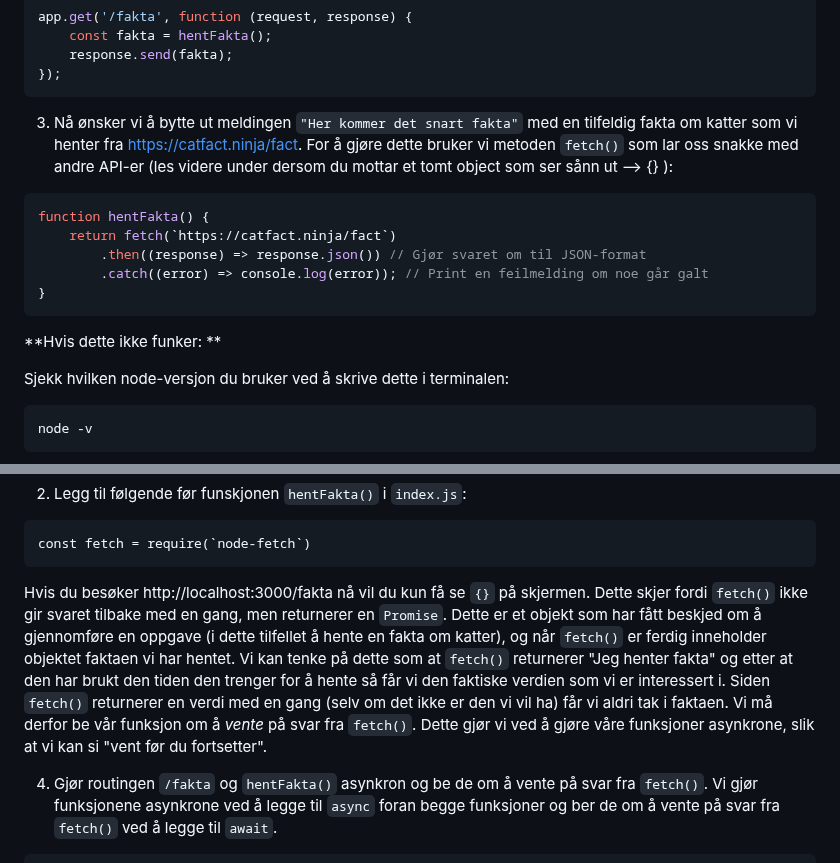
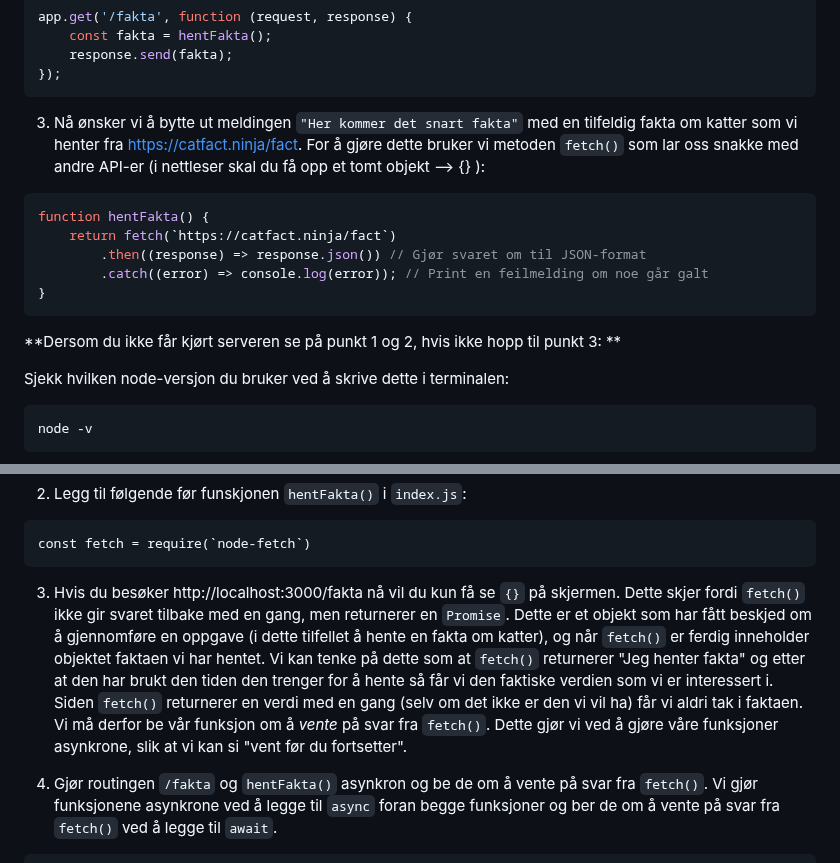
Before and after one commit to bekk/skolebesok-workshops, a Markdown page: express-server/README.md, 2 parts joined by grey strips. Drawn GitHub-style.

````diff
--- a/express-server/README.md
+++ b/express-server/README.md
@@ -288,7 +288,7 @@ app.get('/fakta', function (request, response) {
 });
 ```
 
-3. Nå ønsker vi å bytte ut meldingen `"Her kommer det snart fakta"` med en tilfeldig fakta om katter som vi henter fra https://catfact.ninja/fact. For å gjøre dette bruker vi metoden `fetch()` som lar oss snakke med andre API-er (les videre under dersom du mottar et tomt object som ser sånn ut --> {} ):
+3. Nå ønsker vi å bytte ut meldingen `"Her kommer det snart fakta"` med en tilfeldig fakta om katter som vi henter fra https://catfact.ninja/fact. For å gjøre dette bruker vi metoden `fetch()` som lar oss snakke med andre API-er (i nettleser skal du få opp et tomt objekt --> {} ):
 ```javascript
 function hentFakta() {
 	return fetch(`https://catfact.ninja/fact`)
@@ -297,7 +297,7 @@ function hentFakta() {
 }
 ```
 
-**Hvis dette ikke funker: **
+**Dersom du ikke får kjørt serveren se på punkt 1 og 2, hvis ikke hopp til punkt 3: **
 
 Sjekk hvilken node-versjon du bruker ved å skrive dette i terminalen:
 ```
@@ -316,7 +316,7 @@ npm install node-fetch@2
 const fetch = require(`node-fetch`)
 ```
 
-Hvis du besøker http://localhost:3000/fakta nå vil du kun få se `{}` på skjermen. Dette skjer fordi `fetch()` ikke gir svaret tilbake med en gang, men returnerer en `Promise`. Dette er et objekt som har fått beskjed om å gjennomføre en oppgave (i dette tilfellet å hente en fakta om katter), og når `fetch()` er ferdig inneholder objektet faktaen vi har hentet. Vi kan tenke på dette som at `fetch()` returnerer "Jeg henter fakta" og etter at den har brukt den tiden den trenger for å hente så får vi den faktiske verdien som vi er interessert i. Siden `fetch()` returnerer en verdi med en gang (selv om det ikke er den vi vil ha) får vi aldri tak i faktaen. Vi må derfor be vår funksjon om å *vente* på svar fra `fetch()`. Dette gjør vi ved å gjøre våre funksjoner asynkrone, slik at vi kan si "vent før du fortsetter".
+3. Hvis du besøker http://localhost:3000/fakta nå vil du kun få se `{}` på skjermen. Dette skjer fordi `fetch()` ikke gir svaret tilbake med en gang, men returnerer en `Promise`. Dette er et objekt som har fått beskjed om å gjennomføre en oppgave (i dette tilfellet å hente en fakta om katter), og når `fetch()` er ferdig inneholder objektet faktaen vi har hentet. Vi kan tenke på dette som at `fetch()` returnerer "Jeg henter fakta" og etter at den har brukt den tiden den trenger for å hente så får vi den faktiske verdien som vi er interessert i. Siden `fetch()` returnerer en verdi med en gang (selv om det ikke er den vi vil ha) får vi aldri tak i faktaen. Vi må derfor be vår funksjon om å *vente* på svar fra `fetch()`. Dette gjør vi ved å gjøre våre funksjoner asynkrone, slik at vi kan si "vent før du fortsetter".
 
 4. Gjør routingen `/fakta` og `hentFakta()` asynkron og be de om å vente på svar fra `fetch()`. Vi gjør funksjonene asynkrone ved å legge til `async` foran begge funksjoner og ber de om å vente på svar fra `fetch()` ved å legge til `await`.
 ```javascript
````
